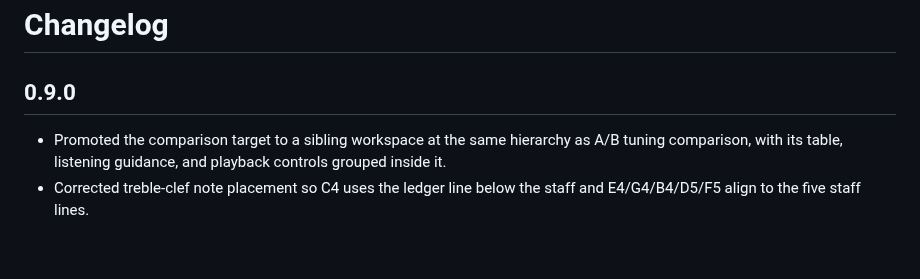
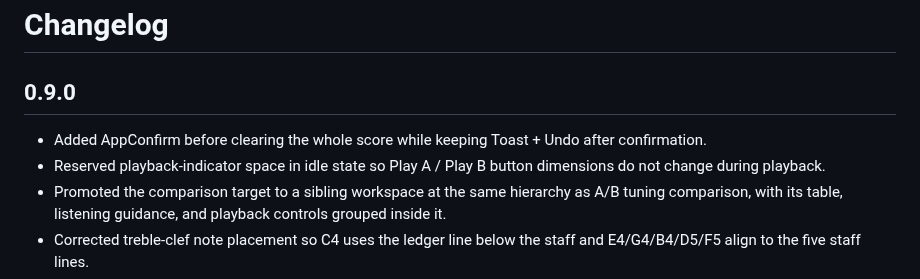
Before and after one commit to ttomohisa/htmlapps-tuning-compare, a Markdown page: CHANGELOG.md, the part around the change. Drawn GitHub-style; blank space fills up the shorter version.

Commit message:
docs: record clear confirmation and stable playback buttons

```diff
--- a/CHANGELOG.md
+++ b/CHANGELOG.md
@@ -2,6 +2,8 @@
 
 ## 0.9.0
 
+- Added AppConfirm before clearing the whole score while keeping Toast + Undo after confirmation.
+- Reserved playback-indicator space in idle state so Play A / Play B button dimensions do not change during playback.
 - Promoted the comparison target to a sibling workspace at the same hierarchy as A/B tuning comparison, with its table, listening guidance, and playback controls grouped inside it.
 - Corrected treble-clef note placement so C4 uses the ledger line below the staff and E4/G4/B4/D5/F5 align to the five staff lines.
 - Corrected pointer and drag pitch conversion plus ledger-line placement to use the same score origin.
```
